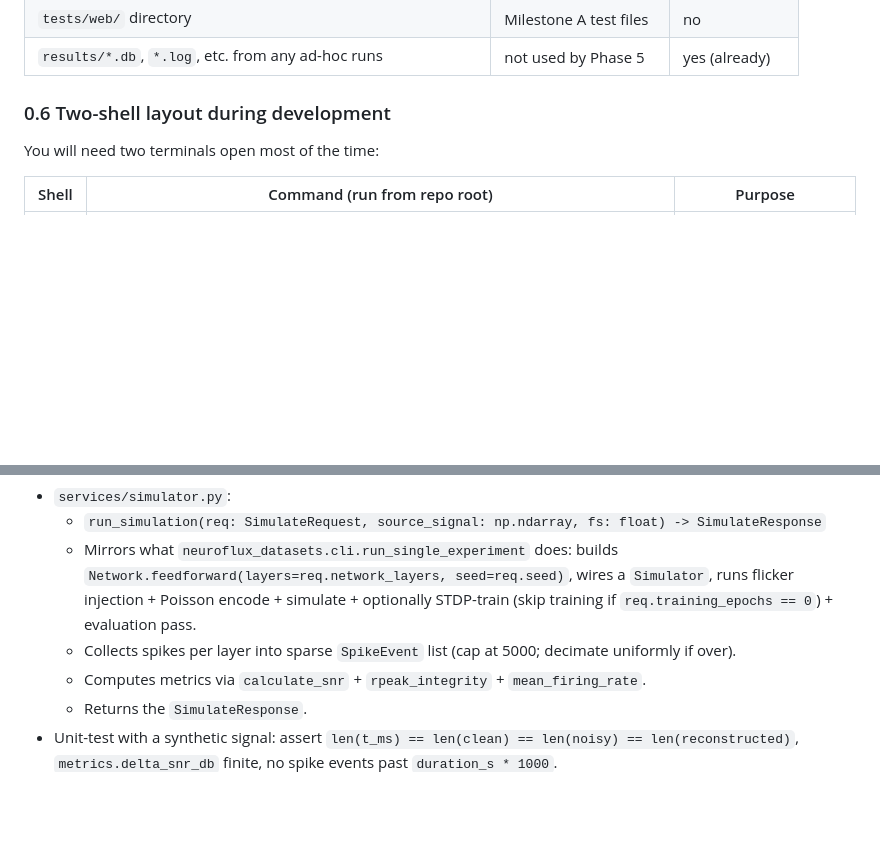
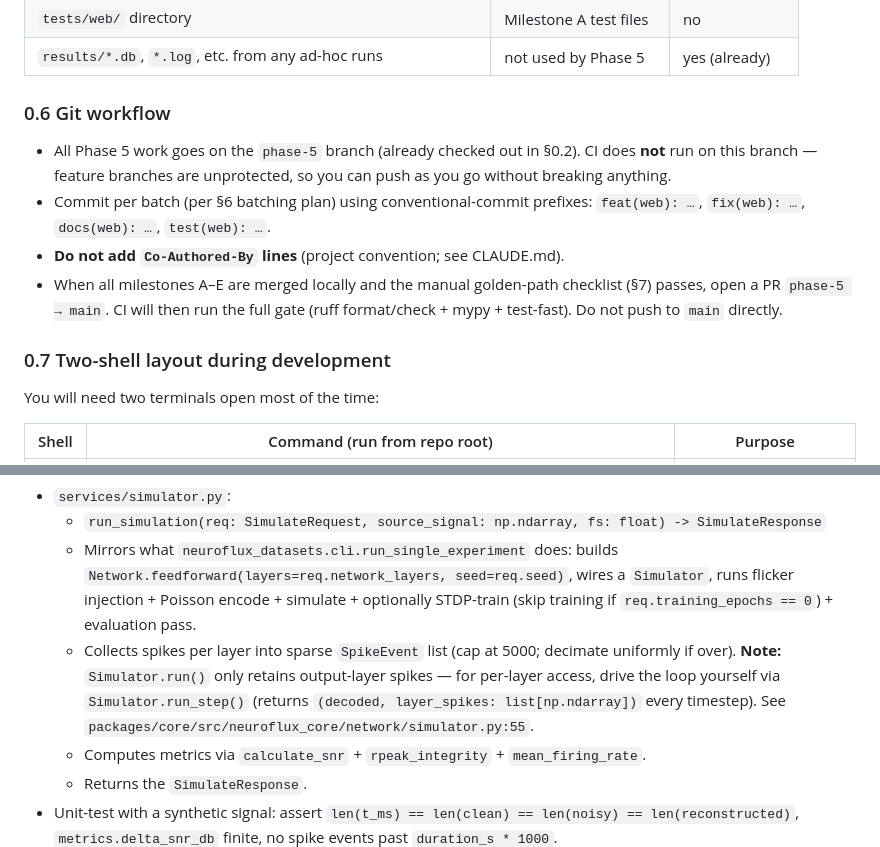
Before and after one commit to ahadullabaig/NeuroFlux, a Markdown page: PHASE5_IMPLEMENTATION.md, 2 parts joined by grey strips. Rendered like a GitHub page; blank space fills up the shorter version.

Commit message:
docs(phase5): add per-layer spike-access hint and git workflow note

```diff
--- a/PHASE5_IMPLEMENTATION.md
+++ b/PHASE5_IMPLEMENTATION.md
@@ -133,7 +133,20 @@ executor knows what's expected to appear on a fresh clone.
 | `tests/web/` directory | Milestone A test files | no |
 | `results/*.db`, `*.log`, etc. from any ad-hoc runs | not used by Phase 5 | yes (already) |
 
-### 0.6 Two-shell layout during development
+### 0.6 Git workflow
+
+- All Phase 5 work goes on the `phase-5` branch (already checked out in §0.2).
+  CI does **not** run on this branch — feature branches are unprotected, so
+  you can push as you go without breaking anything.
+- Commit per batch (per §6 batching plan) using conventional-commit prefixes:
+  `feat(web): …`, `fix(web): …`, `docs(web): …`, `test(web): …`.
+- **Do not add `Co-Authored-By` lines** (project convention; see CLAUDE.md).
+- When all milestones A–E are merged locally and the manual golden-path
+  checklist (§7) passes, open a PR `phase-5 → main`. CI will then run the
+  full gate (ruff format/check + mypy + test-fast). Do not push to `main`
+  directly.
+
+### 0.7 Two-shell layout during development
 
 You will need two terminals open most of the time:
 
@@ -489,7 +502,10 @@ curl 'http://localhost:8000/api/records/214/segment?duration_s=10' \
     optionally STDP-train (skip training if `req.training_epochs == 0`) +
     evaluation pass.
   - Collects spikes per layer into sparse `SpikeEvent` list (cap at 5000;
-    decimate uniformly if over).
+    decimate uniformly if over). **Note:** `Simulator.run()` only retains
+    output-layer spikes — for per-layer access, drive the loop yourself via
+    `Simulator.run_step()` (returns `(decoded, layer_spikes: list[np.ndarray])`
+    every timestep). See `packages/core/src/neuroflux_core/network/simulator.py:55`.
   - Computes metrics via `calculate_snr` + `rpeak_integrity` + `mean_firing_rate`.
   - Returns the `SimulateResponse`.
 - Unit-test with a synthetic signal: assert `len(t_ms) == len(clean) ==
```
